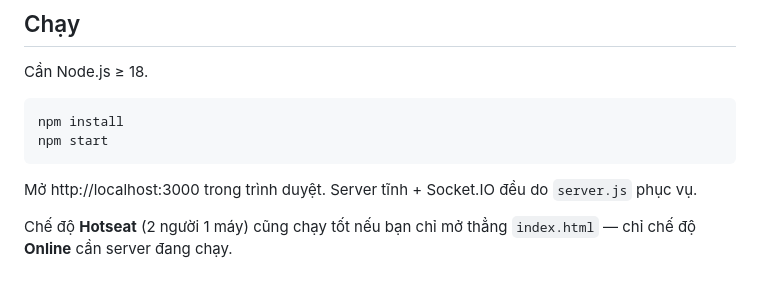
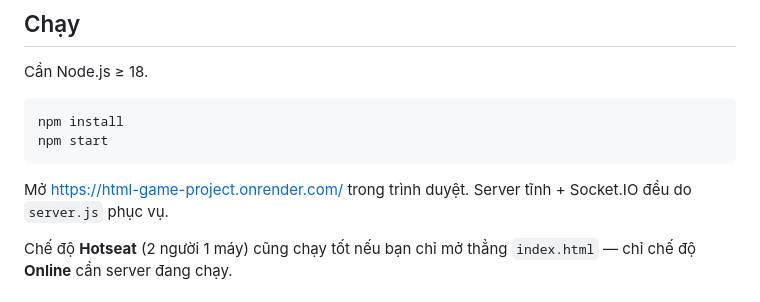
Before and after one commit to Pdmasd/HTML-game-project, a Markdown page: README.md, the part around the change. Drawn GitHub-style.

Commit message:
Change local server URL to online deployment
Update the local server URL and clarify usage instructions.

````diff
--- a/README.md
+++ b/README.md
@@ -20,7 +20,7 @@ npm install
 npm start
 ```
 
-Mở http://localhost:3000 trong trình duyệt.  Server tĩnh + Socket.IO
+Mở https://html-game-project.onrender.com/ trong trình duyệt.  Server tĩnh + Socket.IO
 đều do `server.js` phục vụ.
 
 Chế độ **Hotseat** (2 người 1 máy) cũng chạy tốt nếu bạn chỉ mở thẳng
````
